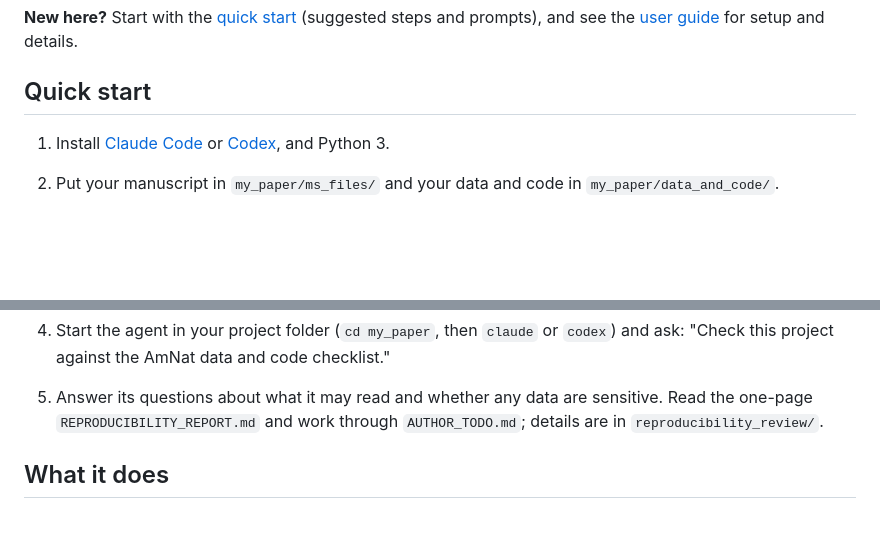
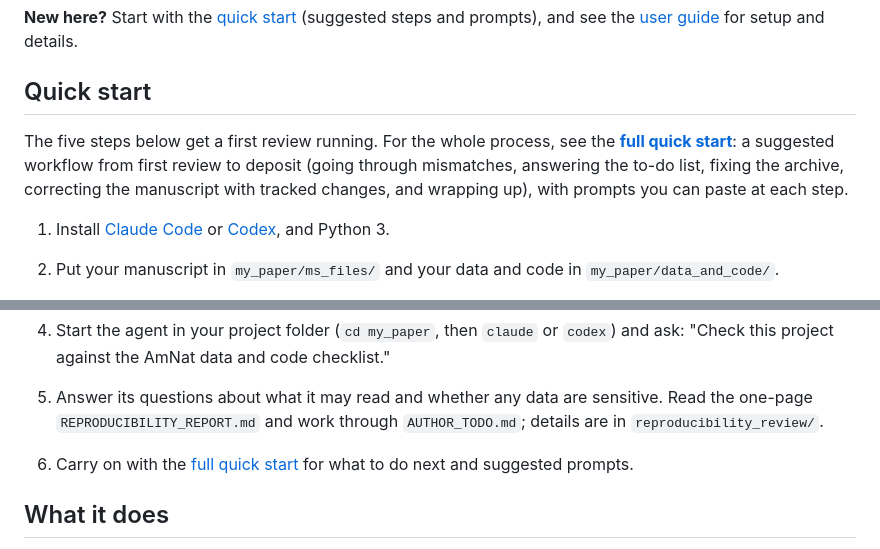
Before and after one commit to yanivjb/data_editor, a Markdown page: README.md, 2 parts joined by grey strips. Rendered like a GitHub page; blank space fills up the shorter version.

Commit message:
Link the README quick start to the full workflow and prompts
Co-Authored-By: Claude Opus 5.5 <noreply@anthropic.com>
Claude-Session: https://claude.ai/code/session_01EayzVhZce74oRyueNCtDBV

```diff
--- a/README.md
+++ b/README.md
@@ -16,6 +16,12 @@ prompts), and see the [user guide](docs/user-guide.md) for setup and details.
 
 ## Quick start
 
+The five steps below get a first review running. For the whole process, see the
+**[full quick start](docs/quick-start.md)**: a suggested workflow from first
+review to deposit (going through mismatches, answering the to-do list, fixing the
+archive, correcting the manuscript with tracked changes, and wrapping up), with
+prompts you can paste at each step.
+
 1. Install [Claude Code](https://code.claude.com/docs) or
    [Codex](https://developers.openai.com/codex), and Python 3.
 2. Put your manuscript in `my_paper/ms_files/` and your data and code in
@@ -33,6 +39,8 @@ prompts), and see the [user guide](docs/user-guide.md) for setup and details.
 5. Answer its questions about what it may read and whether any data are
    sensitive. Read the one-page `REPRODUCIBILITY_REPORT.md` and work through
    `AUTHOR_TODO.md`; details are in `reproducibility_review/`.
+6. Carry on with the [full quick start](docs/quick-start.md) for what to do next
+   and suggested prompts.
 
 ## What it does
 
```
